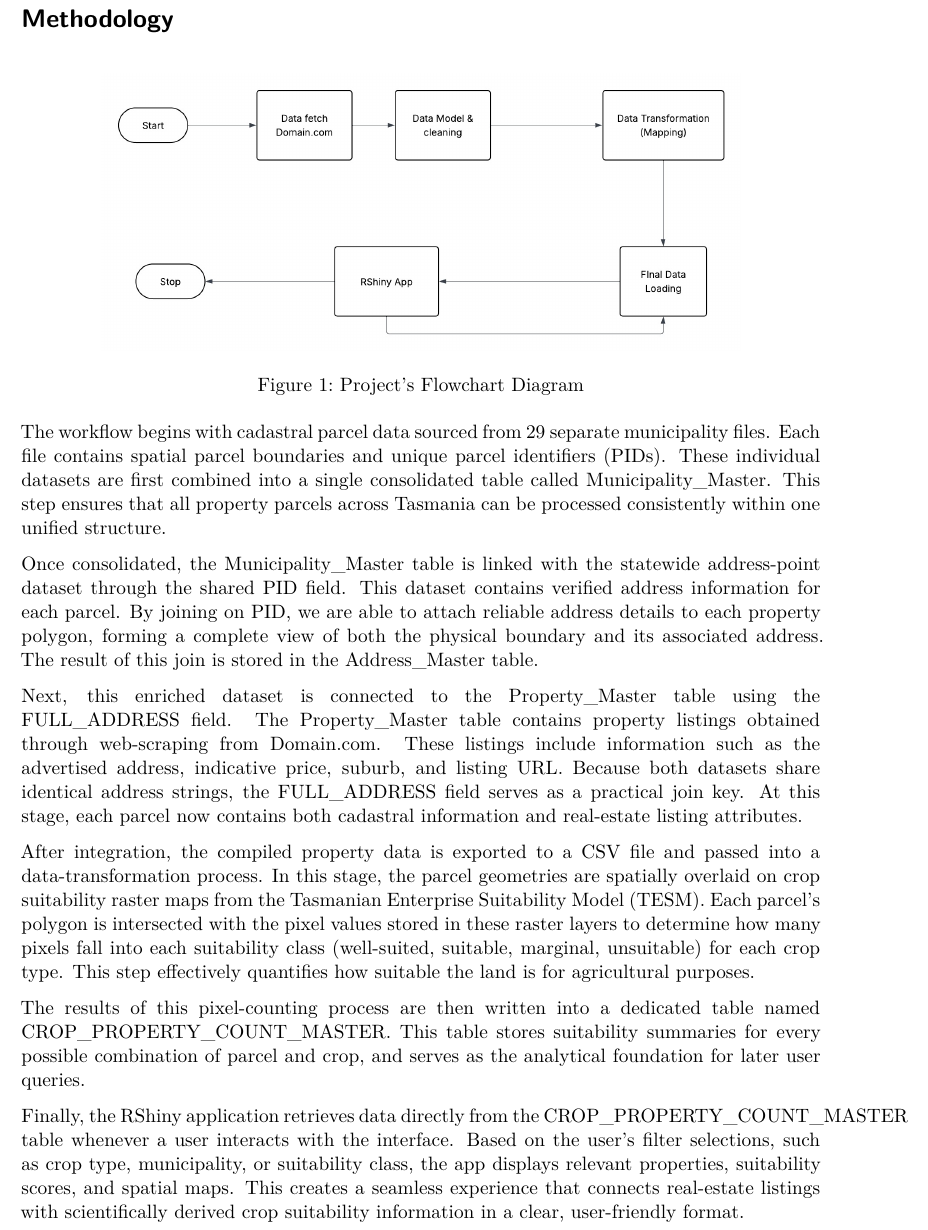
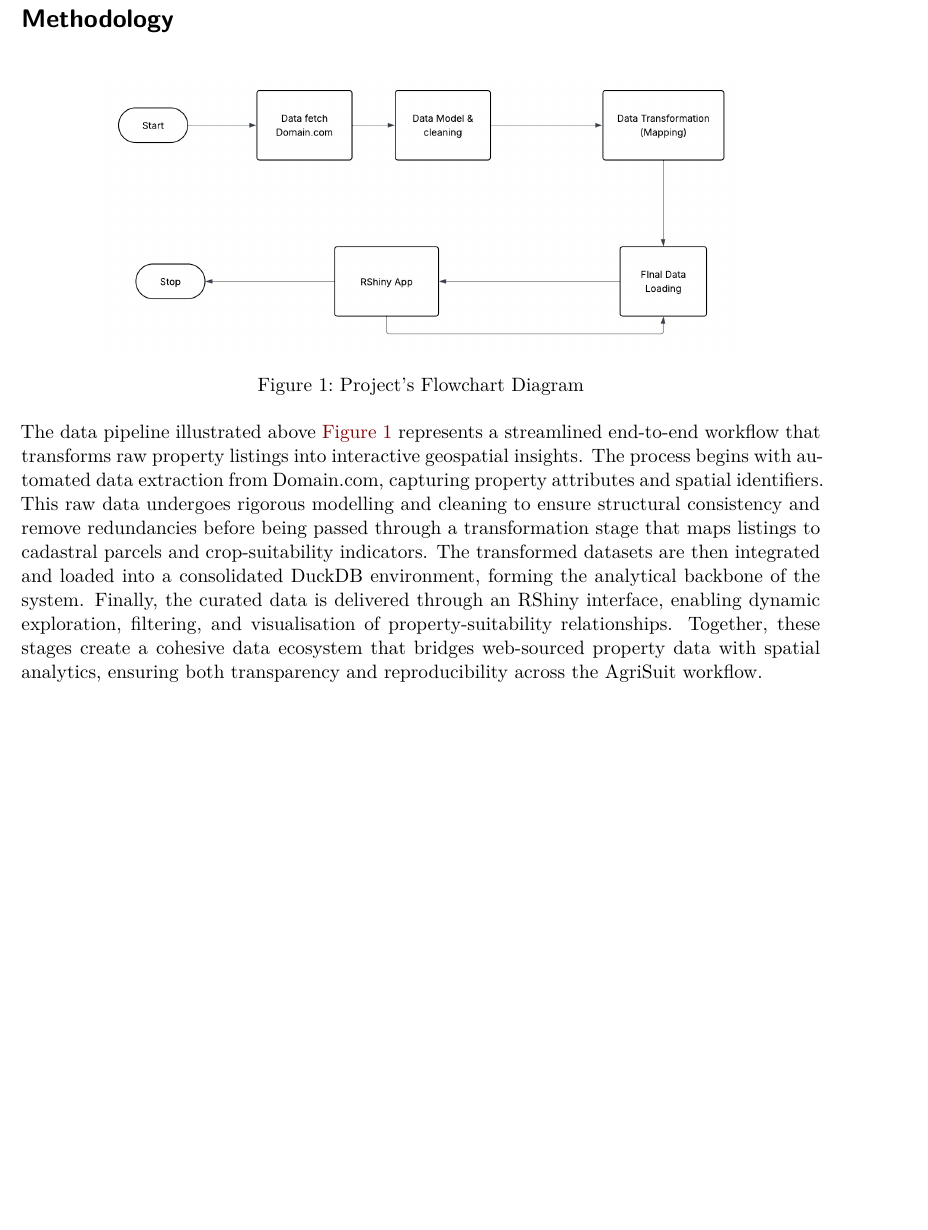
Before and after one commit to Azham3033/Matrix_Geoscience_ETC5543, a Quarto document (Literature_Review_merged.qmd): part of page 15 of 33 before the commit and part of page 15 of 32 after it, cut so that both start at the same text, the shorter picture padded with empty space. Rendered offline with R 4.5, knitr and Pandoc in place of Quarto, then LaTeX, with nearby package versions; drawn as R Markdown's standard PDF in place of the format the file asks for.

Commit message:
Methodolgy Abstract updated

```diff
--- a/Literature_Review_merged.qmd
+++ b/Literature_Review_merged.qmd
@@ -455,17 +455,8 @@ Table: Process-Tool Pairs {#tbl-tool}
 
 ![Project’s Flowchart Diagram](images/project_flow_diagram.jpg){#fig-flow width=80% fig-align="center"}
 
-The workflow begins with cadastral parcel data sourced from 29 separate municipality files. Each file contains spatial parcel boundaries and unique parcel identifiers (PIDs). These individual datasets are first combined into a single consolidated table called Municipality_Master. This step ensures that all property parcels across Tasmania can be processed consistently within one unified structure.
 
-Once consolidated, the Municipality_Master table is linked with the statewide address-point dataset through the shared PID field. This dataset contains verified address information for each parcel. By joining on PID, we are able to attach reliable address details to each property polygon, forming a complete view of both the physical boundary and its associated address. The result of this join is stored in the Address_Master table.
-
-Next, this enriched dataset is connected to the Property_Master table using the FULL_ADDRESS field. The Property_Master table contains property listings obtained through web-scraping from Domain.com. These listings include information such as the advertised address, indicative price, suburb, and listing URL. Because both datasets share identical address strings, the FULL_ADDRESS field serves as a practical join key. At this stage, each parcel now contains both cadastral information and real-estate listing attributes.
-
-After integration, the compiled property data is exported to a CSV file and passed into a data-transformation process. In this stage, the parcel geometries are spatially overlaid on crop suitability raster maps from the Tasmanian Enterprise Suitability Model (TESM). Each parcel’s polygon is intersected with the pixel values stored in these raster layers to determine how many pixels fall into each suitability class (well-suited, suitable, marginal, unsuitable) for each crop type. This step effectively quantifies how suitable the land is for agricultural purposes.
-
-The results of this pixel-counting process are then written into a dedicated table named CROP_PROPERTY_COUNT_MASTER. This table stores suitability summaries for every possible combination of parcel and crop, and serves as the analytical foundation for later user queries.
-
-Finally, the RShiny application retrieves data directly from the CROP_PROPERTY_COUNT_MASTER table whenever a user interacts with the interface. Based on the user's filter selections, such as crop type, municipality, or suitability class, the app displays relevant properties, suitability scores, and spatial maps. This creates a seamless experience that connects real-estate listings with scientifically derived crop suitability information in a clear, user-friendly format.
+The data pipeline illustrated above @fig-flow represents a streamlined end-to-end workflow that transforms raw property listings into interactive geospatial insights. The process begins with automated data extraction from Domain.com, capturing property attributes and spatial identifiers. This raw data undergoes rigorous modelling and cleaning to ensure structural consistency and remove redundancies before being passed through a transformation stage that maps listings to cadastral parcels and crop-suitability indicators. The transformed datasets are then integrated and loaded into a consolidated DuckDB environment, forming the analytical backbone of the system. Finally, the curated data is delivered through an RShiny interface, enabling dynamic exploration, filtering, and visualisation of property-suitability relationships. Together, these stages create a cohesive data ecosystem that bridges web-sourced property data with spatial analytics, ensuring both transparency and reproducibility across the AgriSuit workflow.
 
 
 ## Data Pipeline
```
Also changed, not shown: 3 other files.
